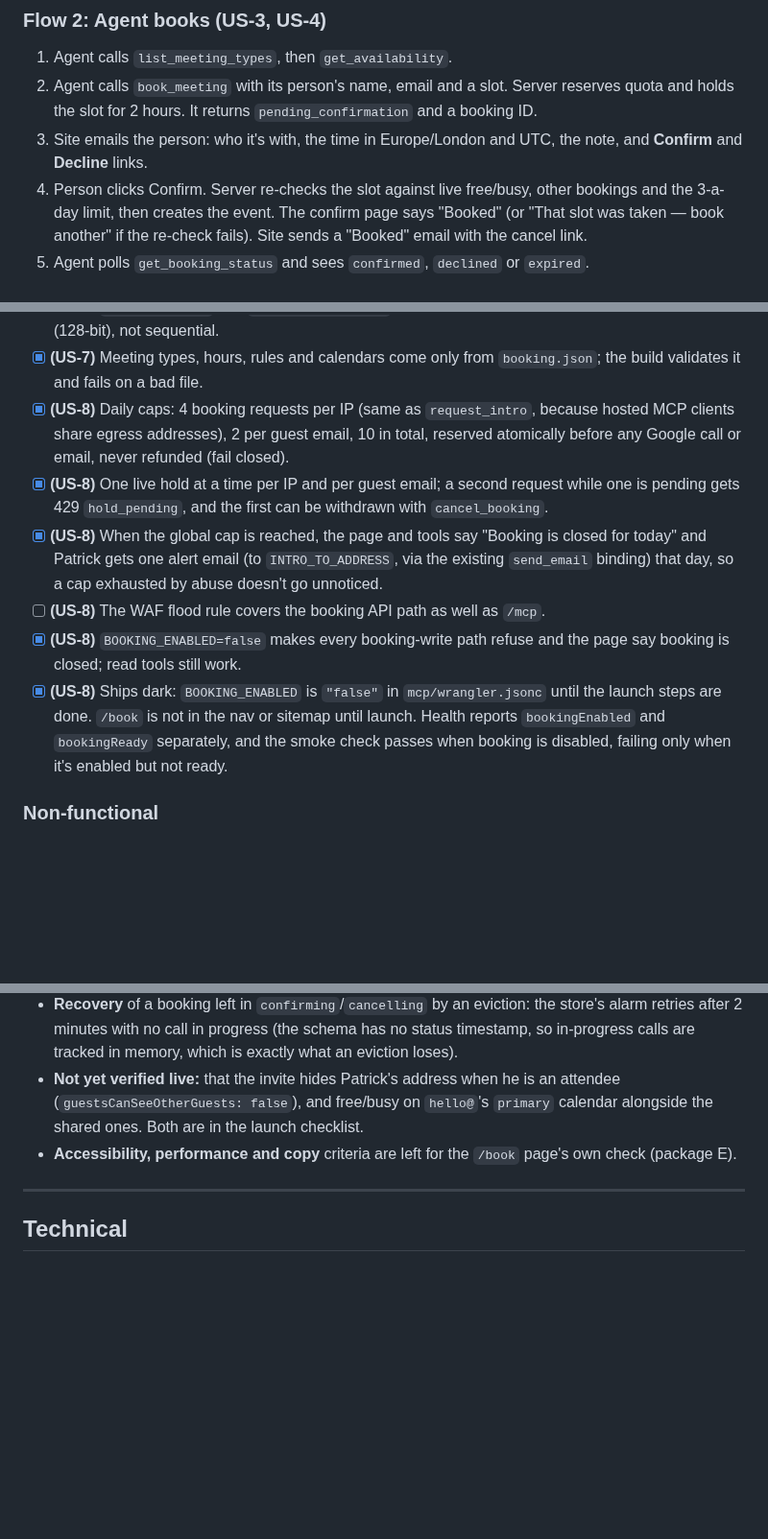
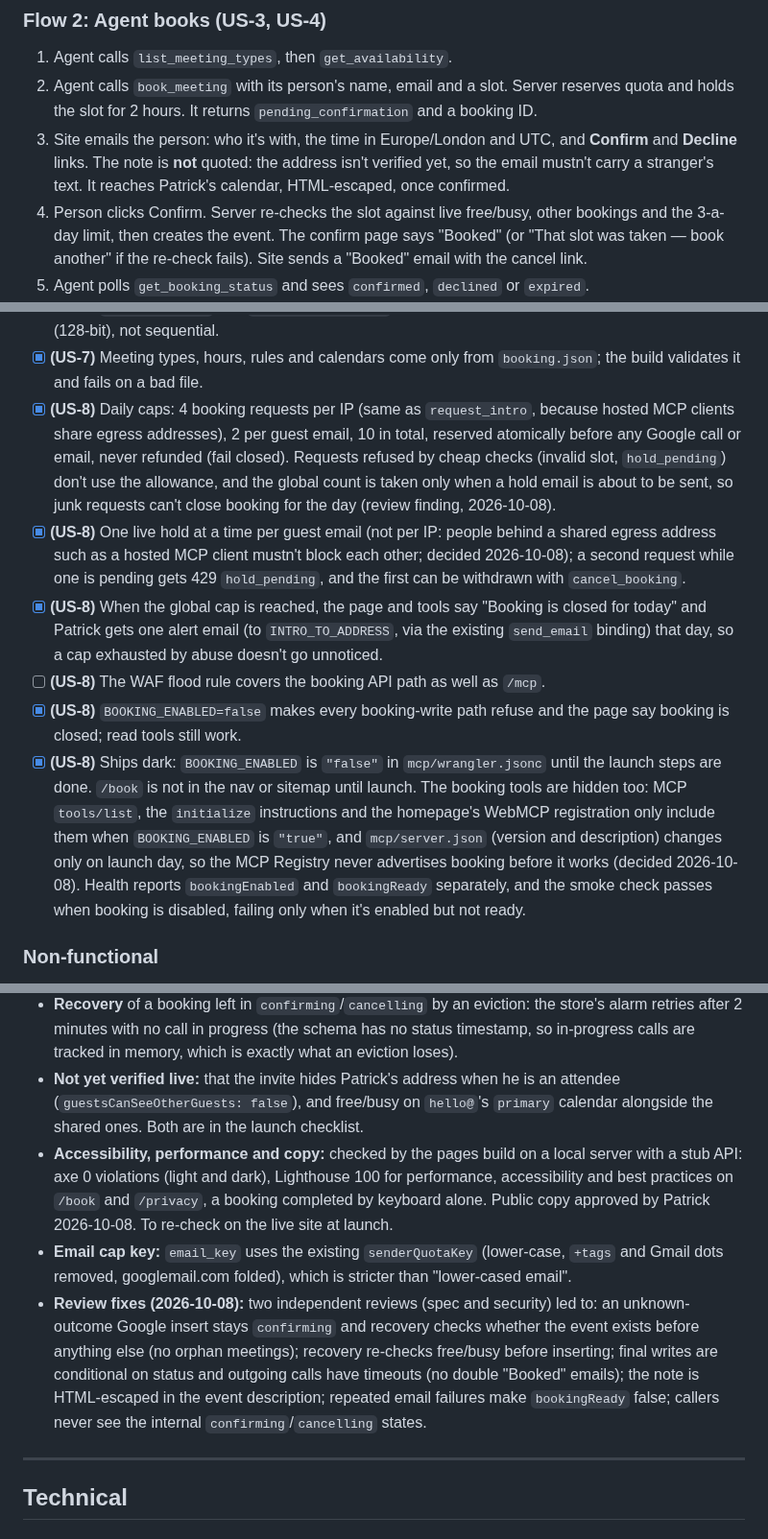
Before and after one commit to PVieira04/patrickjv-eng-site, a Markdown page: docs/specs/F-001-booking.md, 3 parts joined by grey strips. Shown at 96% size. Rendered like a GitHub page; blank space fills up the shorter version.

Commit message:
docs: F-001 — record review decisions (hidden until launch, email-only hold rule, no note in hold email)
Co-Authored-By: Claude Opus 5.5 <noreply@anthropic.com>
Claude-Session: https://claude.ai/code/session_016XsG9PHgykpgNLHBfY7opC

```diff
--- a/docs/specs/F-001-booking.md
+++ b/docs/specs/F-001-booking.md
@@ -115,7 +115,7 @@ As an **AI agent**, I want to **withdraw a pending hold, or ask to cancel a conf
 
 1. Agent calls `list_meeting_types`, then `get_availability`.
 2. Agent calls `book_meeting` with its person's name, email and a slot. Server reserves quota and holds the slot for 2 hours. It returns `pending_confirmation` and a booking ID.
-3. Site emails the person: who it's with, the time in Europe/London and UTC, the note, and **Confirm** and **Decline** links.
+3. Site emails the person: who it's with, the time in Europe/London and UTC, and **Confirm** and **Decline** links. The note is **not** quoted: the address isn't verified yet, so the email mustn't carry a stranger's text. It reaches Patrick's calendar, HTML-escaped, once confirmed.
 4. Person clicks Confirm. Server re-checks the slot against live free/busy, other bookings and the 3-a-day limit, then creates the event. The confirm page says "Booked" (or "That slot was taken — book another" if the re-check fails). Site sends a "Booked" email with the cancel link.
 5. Agent polls `get_booking_status` and sees `confirmed`, `declined` or `expired`.
 
@@ -155,12 +155,12 @@ As an **AI agent**, I want to **withdraw a pending hold, or ask to cancel a conf
 - [x] **(US-9)** `cancel_booking` on a pending hold withdraws it; on a confirmed booking it only sends a confirm-cancellation email.
 - [x] **(US-9)** `cancel_booking` and `get_booking_status` need the booking ID; booking IDs are random (128-bit), not sequential.
 - [x] **(US-7)** Meeting types, hours, rules and calendars come only from `booking.json`; the build validates it and fails on a bad file.
-- [x] **(US-8)** Daily caps: 4 booking requests per IP (same as `request_intro`, because hosted MCP clients share egress addresses), 2 per guest email, 10 in total, reserved atomically before any Google call or email, never refunded (fail closed).
-- [x] **(US-8)** One live hold at a time per IP and per guest email; a second request while one is pending gets 429 `hold_pending`, and the first can be withdrawn with `cancel_booking`.
+- [x] **(US-8)** Daily caps: 4 booking requests per IP (same as `request_intro`, because hosted MCP clients share egress addresses), 2 per guest email, 10 in total, reserved atomically before any Google call or email, never refunded (fail closed). Requests refused by cheap checks (invalid slot, `hold_pending`) don't use the allowance, and the global count is taken only when a hold email is about to be sent, so junk requests can't close booking for the day (review finding, 2026-10-08).
+- [x] **(US-8)** One live hold at a time per guest email (not per IP: people behind a shared egress address such as a hosted MCP client mustn't block each other; decided 2026-10-08); a second request while one is pending gets 429 `hold_pending`, and the first can be withdrawn with `cancel_booking`.
 - [x] **(US-8)** When the global cap is reached, the page and tools say "Booking is closed for today" and Patrick gets one alert email (to `INTRO_TO_ADDRESS`, via the existing `send_email` binding) that day, so a cap exhausted by abuse doesn't go unnoticed.
 - [ ] **(US-8)** The WAF flood rule covers the booking API path as well as `/mcp`.
 - [x] **(US-8)** `BOOKING_ENABLED=false` makes every booking-write path refuse and the page say booking is closed; read tools still work.
-- [x] **(US-8)** Ships dark: `BOOKING_ENABLED` is `"false"` in `mcp/wrangler.jsonc` until the launch steps are done. `/book` is not in the nav or sitemap until launch. Health reports `bookingEnabled` and `bookingReady` separately, and the smoke check passes when booking is disabled, failing only when it's enabled but not ready.
+- [x] **(US-8)** Ships dark: `BOOKING_ENABLED` is `"false"` in `mcp/wrangler.jsonc` until the launch steps are done. `/book` is not in the nav or sitemap until launch. The booking tools are hidden too: MCP `tools/list`, the `initialize` instructions and the homepage's WebMCP registration only include them when `BOOKING_ENABLED` is `"true"`, and `mcp/server.json` (version and description) changes only on launch day, so the MCP Registry never advertises booking before it works (decided 2026-10-08). Health reports `bookingEnabled` and `bookingReady` separately, and the smoke check passes when booking is disabled, failing only when it's enabled but not ready.
 
 ### Non-functional
 
@@ -181,7 +181,9 @@ As an **AI agent**, I want to **withdraw a pending hold, or ask to cancel a conf
 - **Kill switch:** all emailed links (confirm, decline, cancel) keep working while booking is off, not only confirms.
 - **Recovery** of a booking left in `confirming`/`cancelling` by an eviction: the store's alarm retries after 2 minutes with no call in progress (the schema has no status timestamp, so in-progress calls are tracked in memory, which is exactly what an eviction loses).
 - **Not yet verified live:** that the invite hides Patrick's address when he is an attendee (`guestsCanSeeOtherGuests: false`), and free/busy on `hello@`'s `primary` calendar alongside the shared ones. Both are in the launch checklist.
-- **Accessibility, performance and copy** criteria are left for the `/book` page's own check (package E).
+- **Accessibility, performance and copy:** checked by the pages build on a local server with a stub API: axe 0 violations (light and dark), Lighthouse 100 for performance, accessibility and best practices on `/book` and `/privacy`, a booking completed by keyboard alone. Public copy approved by Patrick 2026-10-08. To re-check on the live site at launch.
+- **Email cap key:** `email_key` uses the existing `senderQuotaKey` (lower-case, `+tags` and Gmail dots removed, googlemail.com folded), which is stricter than "lower-cased email".
+- **Review fixes (2026-10-08):** two independent reviews (spec and security) led to: an unknown-outcome Google insert stays `confirming` and recovery checks whether the event exists before anything else (no orphan meetings); recovery re-checks free/busy before inserting; final writes are conditional on status and outgoing calls have timeouts (no double "Booked" emails); the note is HTML-escaped in the event description; repeated email failures make `bookingReady` false; callers never see the internal `confirming`/`cancelling` states.
 
 ---
 
```
Also changed, not shown: other parts of docs/specs/F-001-booking.md (+1 -1 lines).
